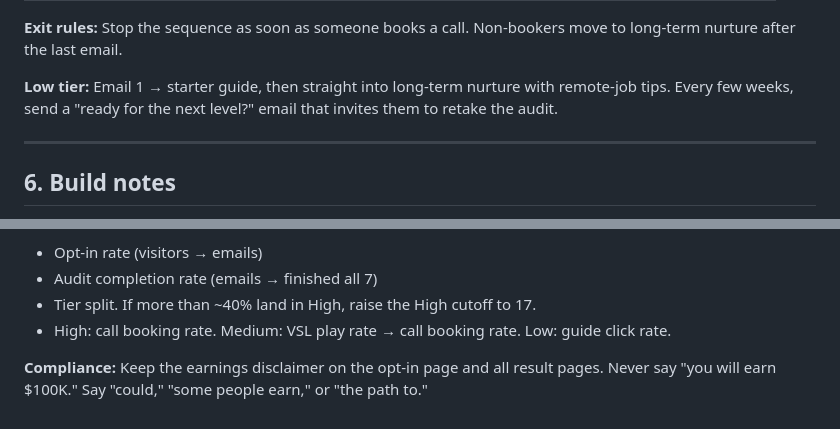
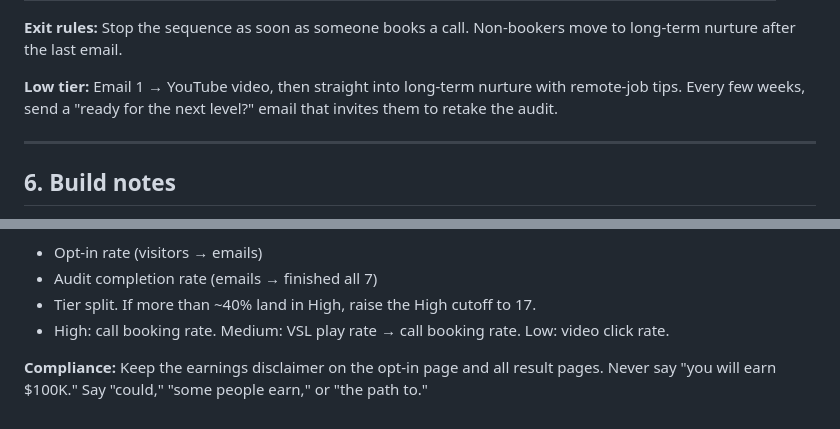
Before and after one commit to mktgassistant-cloud/mktgassistant, a Markdown page: funnels/100k-wfh-skill-audit.md, 2 parts joined by grey strips. Drawn GitHub-style.

```diff
--- a/funnels/100k-wfh-skill-audit.md
+++ b/funnels/100k-wfh-skill-audit.md
@@ -457,7 +454,7 @@ Not part of this deliverable. Listed here so Email 1 fits the plan.
 
 **Exit rules:** Stop the sequence as soon as someone books a call. Non-bookers move to long-term nurture after the last email.
 
-**Low tier:** Email 1 → starter guide, then straight into long-term nurture with remote-job tips. Every few weeks, send a "ready for the next level?" email that invites them to retake the audit.
+**Low tier:** Email 1 → YouTube video, then straight into long-term nurture with remote-job tips. Every few weeks, send a "ready for the next level?" email that invites them to retake the audit.
 
 ---
 
@@ -478,6 +475,6 @@ Not part of this deliverable. Listed here so Email 1 fits the plan.
 - Opt-in rate (visitors → emails)
 - Audit completion rate (emails → finished all 7)
 - Tier split. If more than ~40% land in High, raise the High cutoff to 17.
-- High: call booking rate. Medium: VSL play rate → call booking rate. Low: guide click rate.
+- High: call booking rate. Medium: VSL play rate → call booking rate. Low: video click rate.
 
 **Compliance:** Keep the earnings disclaimer on the opt-in page and all result pages. Never say "you will earn $100K." Say "could," "some people earn," or "the path to."
```
Also changed, not shown: other parts of funnels/100k-wfh-skill-audit.md (+8 -11 lines).
